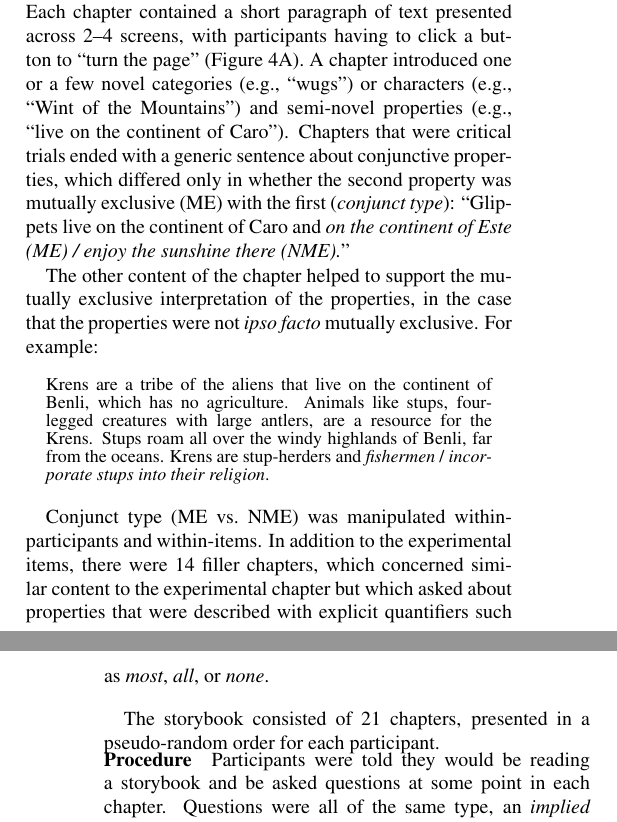
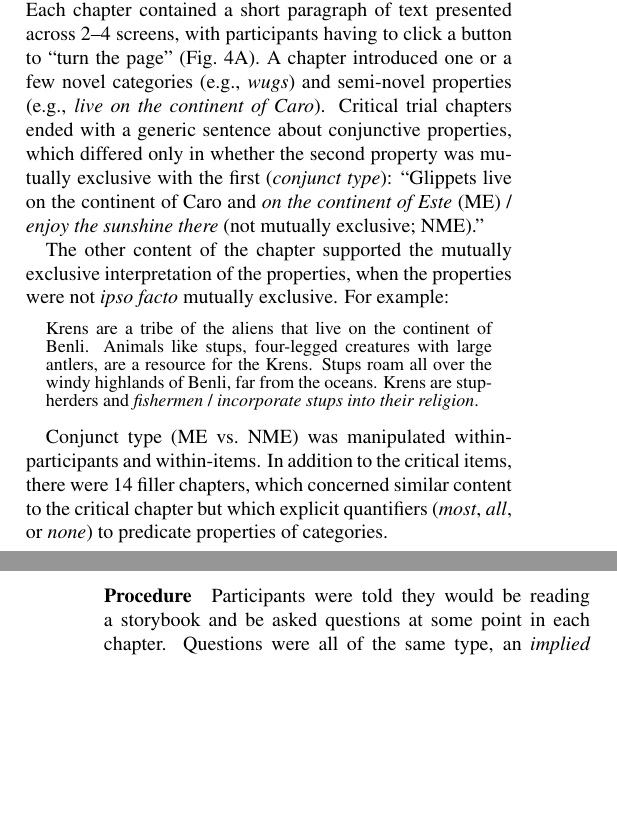
Before and after one commit to mhtess/elephants, a LaTeX paper (writing/cogsci2019/elephants-cogsci2019.tex): two parts of the columns of pages 3 and 4 of 7, joined at a grey line, cut so that both start at the same text, the shorter picture padded with empty space. Compiled offline with pdfLaTeX.

Commit message:
small edits

```diff
--- a/writing/cogsci2019/elephants-cogsci2019.tex
+++ b/writing/cogsci2019/elephants-cogsci2019.tex
@@ -352,8 +352,8 @@ We test this prediction in Expt.~2 using a gating paradigm in the spirit of \cit
 \section{Experiments}
 
 We design two experiments to test the mutual exclusivity (ME) and incremental predictions of the model.
-The first tests the ME predictions that ``Elephants live in Africa and Asia'' means roughly that half live in Africa and half live in Asia; this experiment also serves to validate the gating procedure we will employ in the second experiment.
-The second experiment is a pre-registered study that uses the gating paradigm to test the fine-grained incremental predictions of the model.
+Expt.~1 tests the ME predictions that ``Elephants live in Africa and Asia'' means roughly that half live in Africa and half live in Asia; this experiment also serves to validate the gating procedure we will employ in the second experiment.
+Expt.~2 is a pre-registered study that uses the gating paradigm to test the fine-grained incremental predictions of the model.
 The experiments and full-list of materials can be viewed at \url{https://tinyurl.com/elephants-cogsci}.
 
 %; we compare interpretations for these conjunctive generics with those of conjunctive generics about non-mutually exclusive (NME) properties (e.g., ``Elephants live in Africa and eat 300 lb. of food in a day'').
@@ -379,22 +379,24 @@ The study took about 10 minutes and participants were compensated \$1.50.
 
 \subsubsection{Materials}
 
-Participants read a storybook, consisting of several \emph{chapters} about aliens and animals on a far-away planet.
+Participants read a storybook, consisting of several chapters about aliens and animals on a far-away planet.
 % without any larger narrative (each chapter concerned different categories or characters).
-Each chapter contained a short paragraph of text presented across 2--4 screens, with participants having to click a button to ``turn the page'' (Figure \ref{fig:design}A).
-A chapter introduced one or a few novel categories (e.g., ``wugs'') or characters (e.g., ``Wint of the Mountains'') and semi-novel properties (e.g., ``live on the continent of Caro'').
-Chapters that were critical trials ended with a generic sentence about conjunctive properties, which differed only in whether the second property was mutually exclusive (ME) with the first (\emph{conjunct type}): ``Glippets live on the continent of Caro and \emph{on the continent of Este (ME) /  enjoy the sunshine there (NME).}''
+Each chapter contained a short paragraph of text presented across 2--4 screens, with participants having to click a button to ``turn the page'' (Fig.~\ref{fig:design}A).
+A chapter introduced one or a few novel categories (e.g., \emph{wugs}) and semi-novel properties (e.g., \emph{live on the continent of Caro}).
+Critical trial chapters ended with a generic sentence about conjunctive properties, which differed only in whether the second property was mutually exclusive with the first (\emph{conjunct type}): ``Glippets live on the continent of Caro and \emph{on the continent of Este} (ME) /  \emph{enjoy the sunshine there} (not mutually exclusive; NME).''
 
-The other content of the chapter helped to support the mutually exclusive interpretation of the properties, in the case that the properties were not \emph{ipso facto} mutually exclusive. For example:
+The other content of the chapter supported the mutually exclusive interpretation of the properties, when the properties were not \emph{ipso facto} mutually exclusive. For example:
 
+\vspace{-0.1cm}
 \begin{quote}
 \small
-Krens are a tribe of the aliens that live on the continent of Benli, which has no agriculture. Animals like stups, four-legged creatures with large antlers, are a resource for the Krens. Stups roam all over the windy highlands of Benli, far from the oceans. Krens are stup-herders and \emph{fishermen} / \emph{incorporate stups into their religion}.
+Krens are a tribe of the aliens that live on the continent of Benli. Animals like stups, four-legged creatures with large antlers, are a resource for the Krens. Stups roam all over the windy highlands of Benli, far from the oceans. Krens are stup-herders and \emph{fishermen} / \emph{incorporate stups into their religion}.
 \end{quote}
+\vspace{-0.1cm}
 
 
 Conjunct type (ME~vs.~NME) was manipulated within-participants and within-items.
-In addition to the experimental items, there were 14 filler chapters, which concerned similar content to the experimental chapter but which asked about properties that were described with explicit quantifiers such as \emph{most}, \emph{all}, or \emph{none}.
+In addition to the critical items, there were 14 filler chapters, which concerned similar content to the critical chapter but which explicit quantifiers (\emph{most}, \emph{all}, or \emph{none}) to predicate properties of categories.
 
 
 
@@ -432,7 +434,6 @@ In addition to the experimental items, there were 14 filler chapters, which conc
 %\caption{Stimuli used in Experiments 1 \& 2. }
 %\end{table*}
 
-The storybook consisted of 21 chapters, presented in a pseudo-random order for each participant.
 
 \subsubsection{Procedure}
 Participants were told they would be reading a storybook and be asked questions at some point in each chapter.
```
Also changed, not shown: writing/cogsci2019/elephants-cogsci2019.tex (6 more changed lines).
